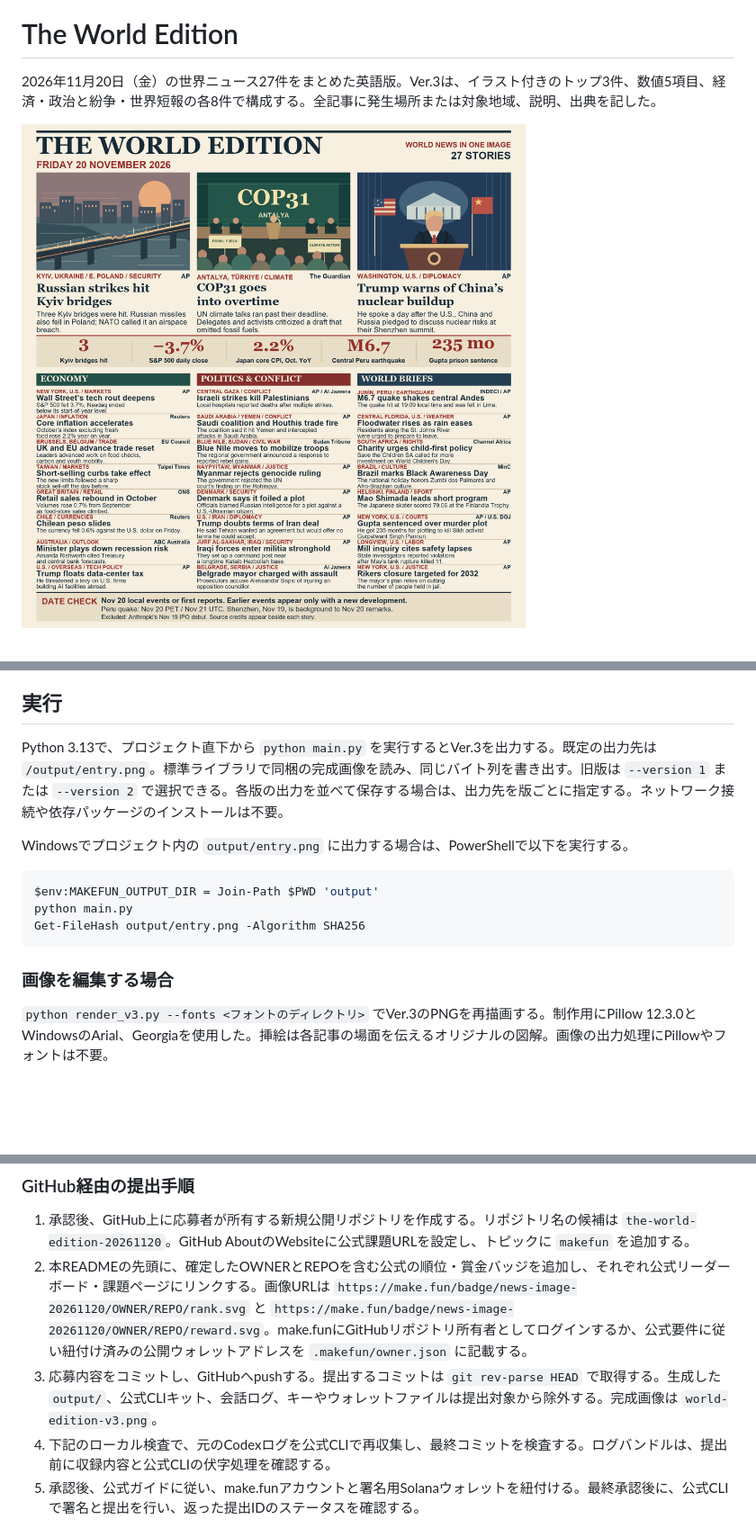
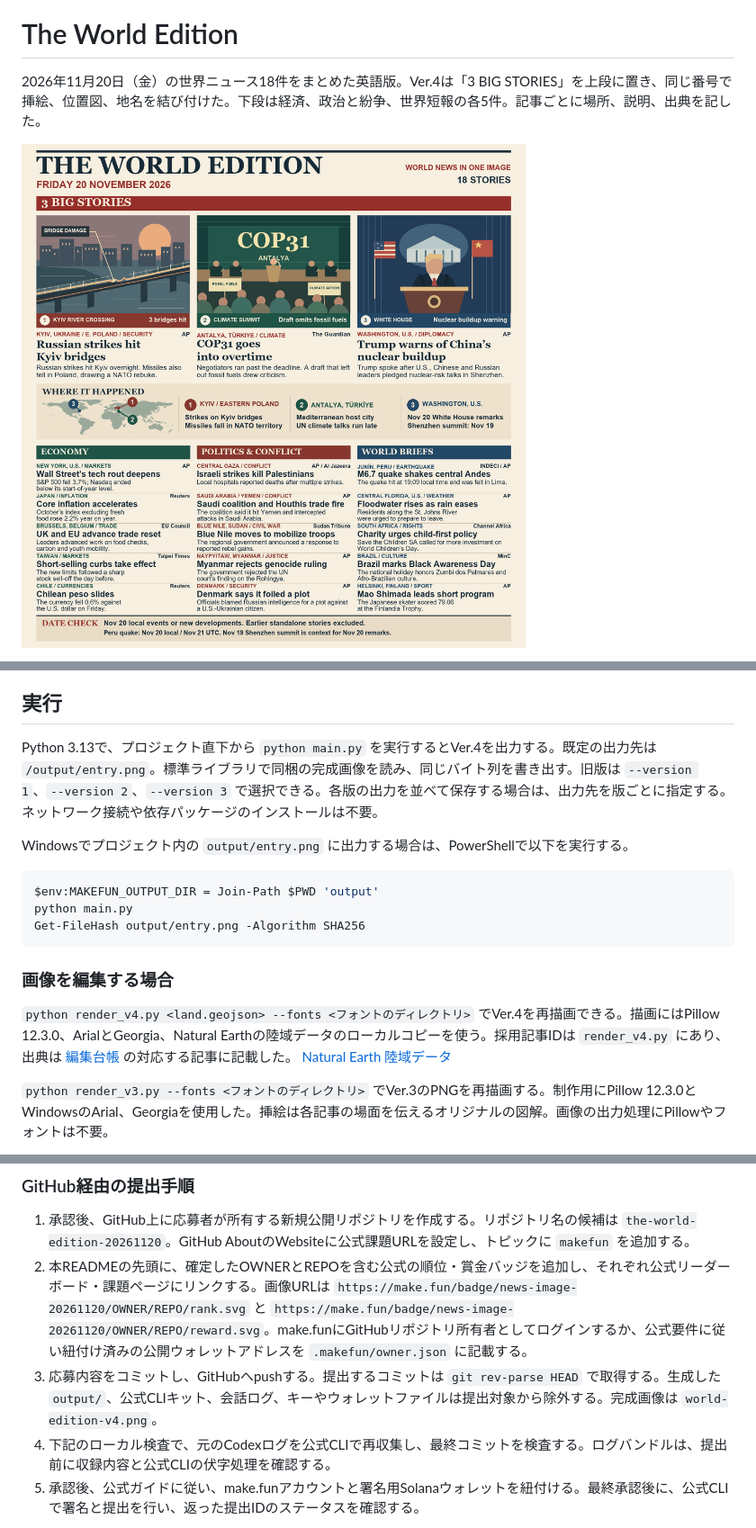
Before and after one commit to Jun151/makefun-news-1120, a Markdown page: README.md, 3 parts joined by grey strips. Shown at 90% size. Rendered like a GitHub page; pictures changed too: world-edition-v4.png (added); blank space fills up the shorter version.

Commit message:
Lead the Ver.4 edition with three big stories

````diff
--- a/README.md
+++ b/README.md
@@ -4,7 +4,7 @@
 
 # The World Edition
 
-2026年11月20日（金）の世界ニュース27件をまとめた英語版。Ver.3は、イラスト付きのトップ3件、数値5項目、経済・政治と紛争・世界短報の各8件で構成する。全記事に発生場所または対象地域、説明、出典を記した。
+2026年11月20日（金）の世界ニュース18件をまとめた英語版。Ver.4は「3 BIG STORIES」を上段に置き、同じ番号で挿絵、位置図、地名を結び付けた。下段は経済、政治と紛争、世界短報の各5件。記事ごとに場所、説明、出典を記した。
 
-![The World Edition, 20 November 2026, Version 3](world-edition-v3.png)
+![The World Edition, 20 November 2026, Version 4](world-edition-v4.png)
 
@@ -12,7 +12,7 @@
 
 ## 実行
 
-Python 3.13で、プロジェクト直下から `python main.py` を実行するとVer.3を出力する。既定の出力先は `/output/entry.png`。標準ライブラリで同梱の完成画像を読み、同じバイト列を書き出す。旧版は `--version 1` または `--version 2` で選択できる。各版の出力を並べて保存する場合は、出力先を版ごとに指定する。ネットワーク接続や依存パッケージのインストールは不要。
+Python 3.13で、プロジェクト直下から `python main.py` を実行するとVer.4を出力する。既定の出力先は `/output/entry.png`。標準ライブラリで同梱の完成画像を読み、同じバイト列を書き出す。旧版は `--version 1`、`--version 2`、`--version 3` で選択できる。各版の出力を並べて保存する場合は、出力先を版ごとに指定する。ネットワーク接続や依存パッケージのインストールは不要。
 
 Windowsでプロジェクト内の `output/entry.png` に出力する場合は、PowerShellで以下を実行する。
 
@@ -23,6 +23,8 @@ Get-FileHash output/entry.png -Algorithm SHA256
 ```
 
 ### 画像を編集する場合
+
+`python render_v4.py <land.geojson> --fonts <フォントのディレクトリ>` でVer.4を再描画できる。描画にはPillow 12.3.0、ArialとGeorgia、Natural Earthの陸域データのローカルコピーを使う。採用記事IDは `render_v4.py` にあり、出典は [編集台帳](edition_v3.py) の対応する記事に記載した。 [Natural Earth 陸域データ](https://github.com/nvkelso/natural-earth-vector/blob/master/geojson/ne_110m_land.geojson)
 
 `python render_v3.py --fonts <フォントのディレクトリ>` でVer.3のPNGを再描画する。制作用にPillow 12.3.0とWindowsのArial、Georgiaを使用した。挿絵は各記事の場面を伝えるオリジナルの図解。画像の出力処理にPillowやフォントは不要。
 
@@ -62,7 +64,7 @@ Get-FileHash output/entry.png -Algorithm SHA256
 
 1. 承認後、GitHub上に応募者が所有する新規公開リポジトリを作成する。リポジトリ名の候補は `the-world-edition-20261120`。GitHub AboutのWebsiteに公式課題URLを設定し、トピックに `makefun` を追加する。
 2. 本READMEの先頭に、確定したOWNERとREPOを含む公式の順位・賞金バッジを追加し、それぞれ公式リーダーボード・課題ページにリンクする。画像URLは `https://make.fun/badge/news-image-20261120/OWNER/REPO/rank.svg` と `https://make.fun/badge/news-image-20261120/OWNER/REPO/reward.svg`。make.funにGitHubリポジトリ所有者としてログインするか、公式要件に従い紐付け済みの公開ウォレットアドレスを `.makefun/owner.json` に記載する。
-3. 応募内容をコミットし、GitHubへpushする。提出するコミットは `git rev-parse HEAD` で取得する。生成した `output/`、公式CLIキット、会話ログ、キーやウォレットファイルは提出対象から除外する。完成画像は `world-edition-v3.png`。
+3. 応募内容をコミットし、GitHubへpushする。提出するコミットは `git rev-parse HEAD` で取得する。生成した `output/`、公式CLIキット、会話ログ、キーやウォレットファイルは提出対象から除外する。完成画像は `world-edition-v4.png`。
 4. 下記のローカル検査で、元のCodexログを公式CLIで再収集し、最終コミットを検査する。ログバンドルは、提出前に収録内容と公式CLIの伏字処理を確認する。
 5. 承認後、公式ガイドに従い、make.funアカウントと署名用Solanaウォレットを紐付ける。最終承認後に、公式CLIで署名と提出を行い、返った提出IDのステータスを確認する。
 
````
Also changed, not shown: other parts of README.md (+1 -1 lines), 2 other files.
